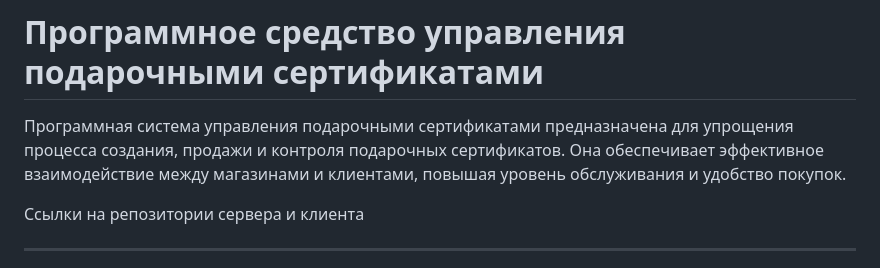
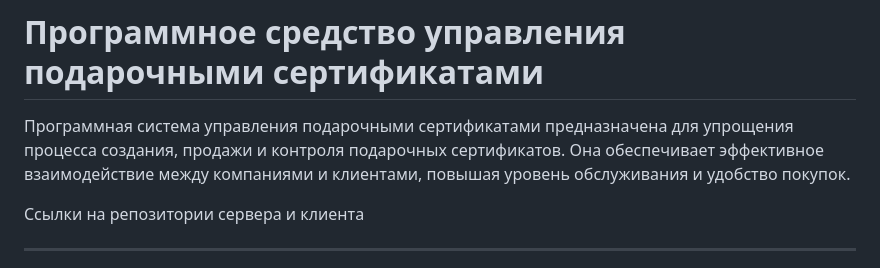
Before and after one commit to doryyeat/RIOPK, a Markdown page: README.md, the part around the change. Rendered like a GitHub page.

```diff
--- a/README.md
+++ b/README.md
@@ -1,6 +1,6 @@
 # **Программное средство управления подарочными сертификатами**
 
-Программная система управления подарочными сертификатами предназначена для упрощения процесса создания, продажи и контроля подарочных сертификатов. Она обеспечивает эффективное взаимодействие между магазинами и клиентами, повышая уровень обслуживания и удобство покупок.
+Программная система управления подарочными сертификатами предназначена для упрощения процесса создания, продажи и контроля подарочных сертификатов. Она обеспечивает эффективное взаимодействие между компаниями и клиентами, повышая уровень обслуживания и удобство покупок.
 
 Ссылки на репозитории сервера и клиента
 
```
